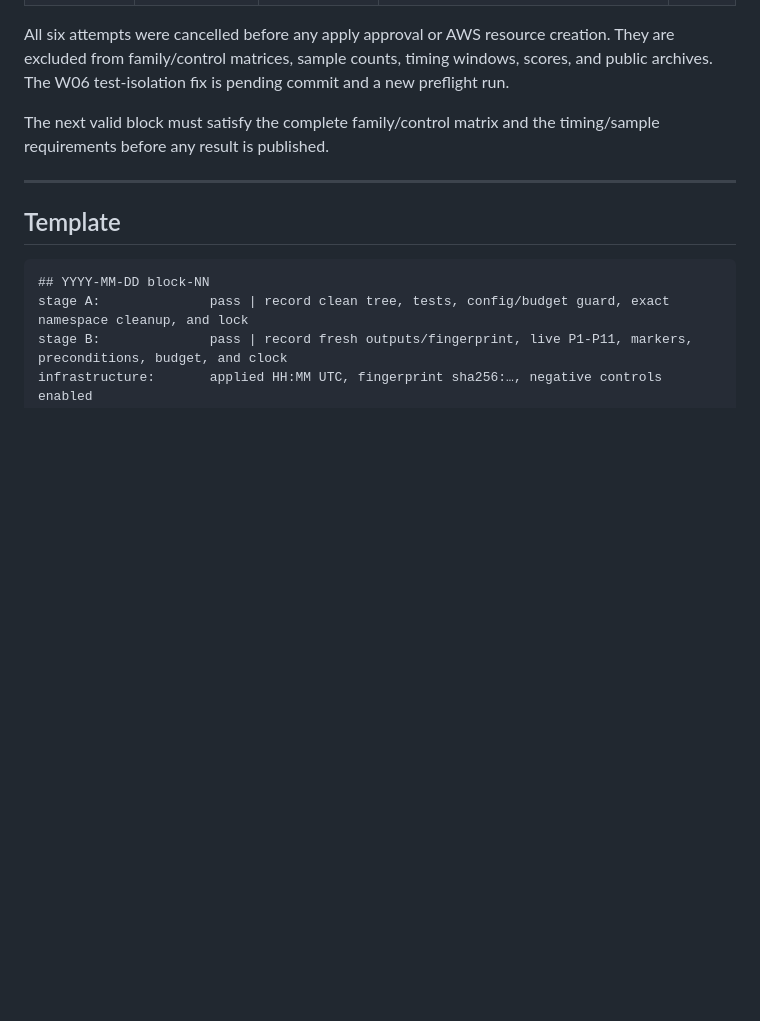
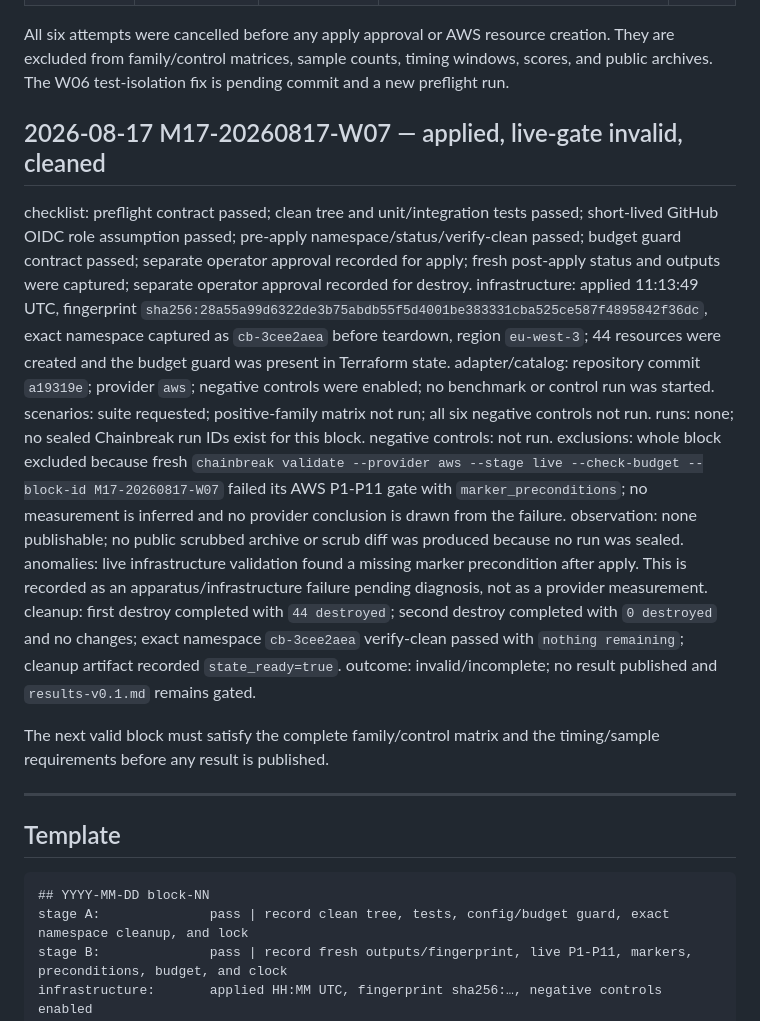
Before and after one commit to KubixDesiney/chainbreak, a Markdown page: docs/research/lab-log.md, the part around the change. Rendered like a GitHub page; blank space fills up the shorter version.

Commit message:
Record W07 live gate failure and cleanup

```diff
--- a/docs/research/lab-log.md
+++ b/docs/research/lab-log.md
@@ -257,6 +257,37 @@ They are excluded from family/control matrices, sample counts, timing windows,
 scores, and public archives. The W06 test-isolation fix is pending commit and a
 new preflight run.
 
+## 2026-08-17 M17-20260817-W07 — applied, live-gate invalid, cleaned
+
+checklist: preflight contract passed; clean tree and unit/integration tests passed;
+short-lived GitHub OIDC role assumption passed; pre-apply namespace/status/verify-clean
+passed; budget guard contract passed; separate operator approval recorded for apply;
+fresh post-apply status and outputs were captured; separate operator approval recorded
+for destroy.
+infrastructure: applied 11:13:49 UTC, fingerprint
+`sha256:28a55a99d6322de3b75abdb55f5d4001be383331cba525ce587f4895842f36dc`, exact
+namespace captured as `cb-3cee2aea` before teardown, region `eu-west-3`; 44 resources
+were created and the budget guard was present in Terraform state.
+adapter/catalog: repository commit `a19319e`; provider `aws`; negative controls were
+enabled; no benchmark or control run was started.
+scenarios: suite requested; positive-family matrix not run; all six negative controls
+not run.
+runs: none; no sealed Chainbreak run IDs exist for this block.
+negative controls: not run.
+exclusions: whole block excluded because fresh `chainbreak validate --provider aws
+--stage live --check-budget --block-id M17-20260817-W07` failed its AWS P1-P11 gate
+with `marker_preconditions`; no measurement is inferred and no provider conclusion
+is drawn from the failure.
+observation: none publishable; no public scrubbed archive or scrub diff was produced
+because no run was sealed.
+anomalies: live infrastructure validation found a missing marker precondition after
+apply. This is recorded as an apparatus/infrastructure failure pending diagnosis, not
+as a provider measurement.
+cleanup: first destroy completed with `44 destroyed`; second destroy completed with
+`0 destroyed` and no changes; exact namespace `cb-3cee2aea` verify-clean passed with
+`nothing remaining`; cleanup artifact recorded `state_ready=true`.
+outcome: invalid/incomplete; no result published and `results-v0.1.md` remains gated.
+
 The next valid block must satisfy the complete family/control matrix and the timing/sample
 requirements before any result is published.
 
```
